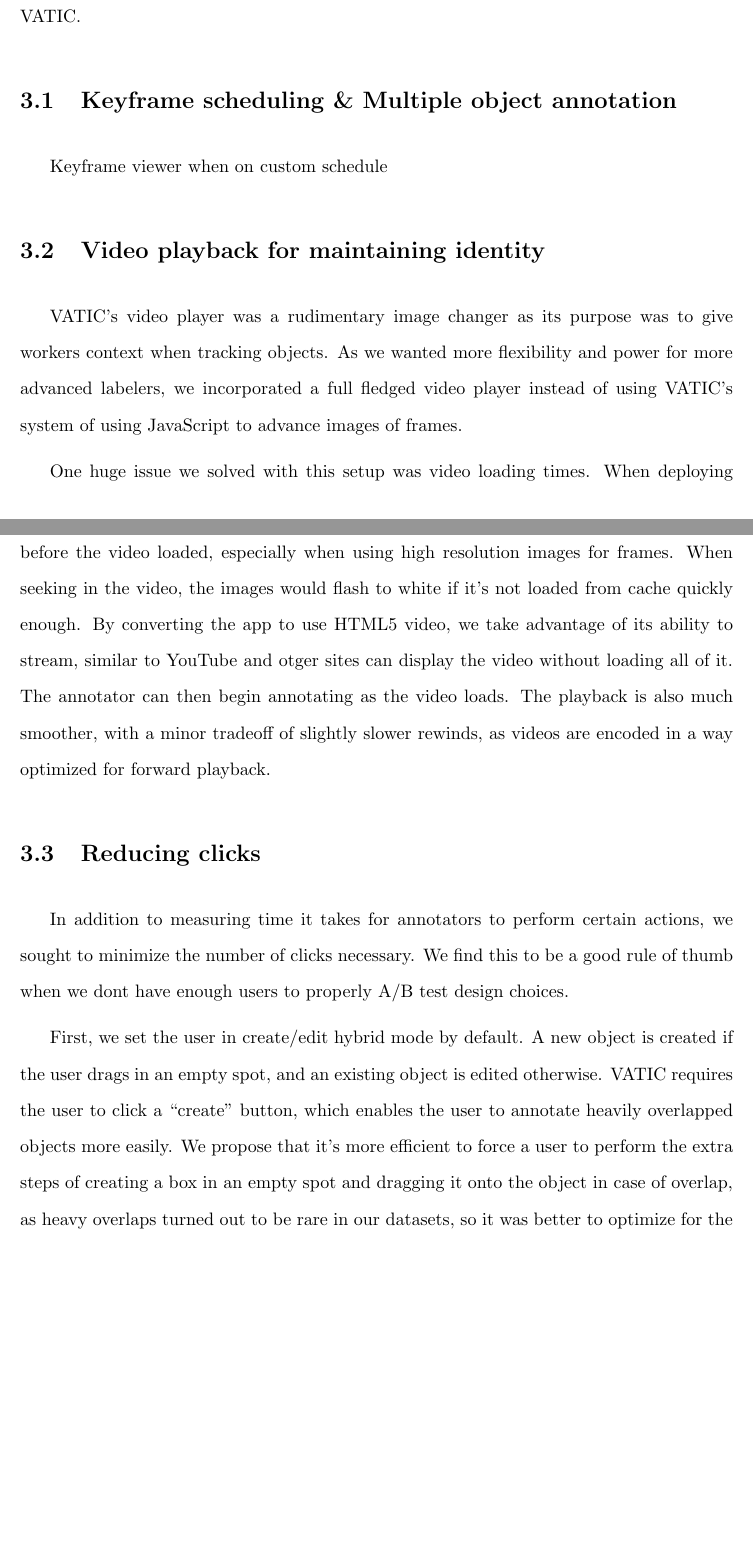
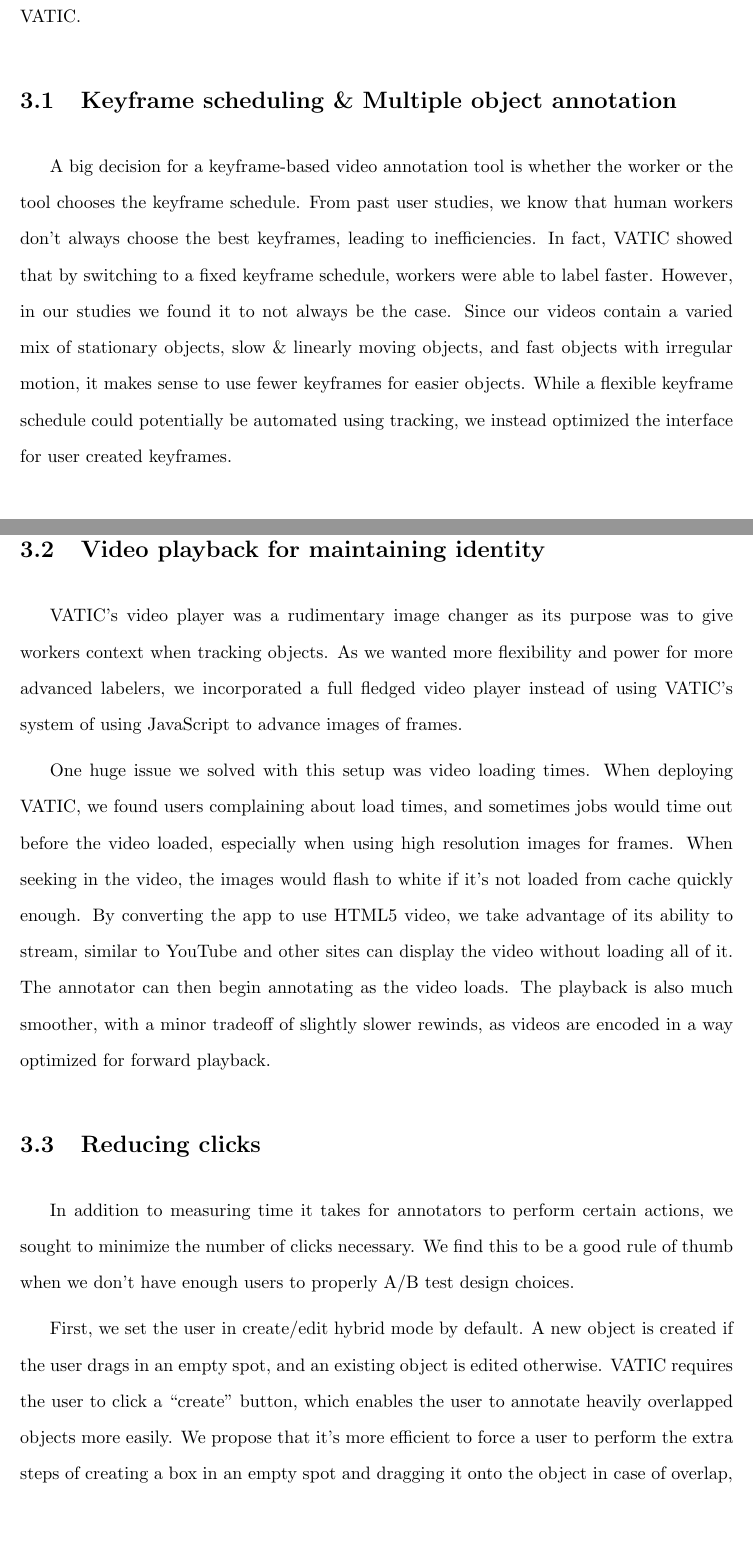
Before and after one commit to antingshen/MS-paper, a LaTeX thesis (thesis.tex, which reads annotator.tex): two parts of pages 14 and 15 of 18 before the commit and two parts of pages 14 and 15 of 19 after it, joined at a grey line, cut so that both start at the same text, the shorter picture padded with empty space. Compiled offline with pdfLaTeX; a LaTeX package or settings file that is missing is left out.

Commit message:
added keyframe scheduling blurb

```diff
--- a/annotator.tex
+++ b/annotator.tex
@@ -7,6 +7,14 @@ We also implemented features suggested by past works such as VATIC,
 and introduce several new ones to address issues found during the testing of VATIC.
 
 \section{Keyframe scheduling \& Multiple object annotation}
+
+A big decision for a keyframe-based video annotation tool is whether the worker or the tool chooses the keyframe schedule.
+From past user studies, we know that human workers don't always choose the best keyframes, leading to inefficiencies.
+In fact, VATIC showed that by switching to a fixed keyframe schedule, workers were able to label faster.
+However, in our studies we found it to not always be the case.
+Since our videos contain a varied mix of stationary objects, slow \& linearly moving objects, and fast objects with irregular motion, it makes sense to use fewer keyframes for easier objects.
+While a flexible keyframe schedule could potentially be automated using tracking, we instead optimized the interface for user created keyframes.
+
 
 Keyframe viewer when on custom schedule
 
@@ -18,14 +26,14 @@ As we wanted more flexibility and power for more advanced labelers, we incorpora
 One huge issue we solved with this setup was video loading times.
 When deploying VATIC, we found users complaining about load times, and sometimes jobs would time out before the video loaded, especially when using high resolution images for frames.
 When seeking in the video, the images would flash to white if it's not loaded from cache quickly enough.
-By converting the app to use HTML5 video, we take advantage of its ability to stream, similar to YouTube and otger sites can display the video without loading all of it.
+By converting the app to use HTML5 video, we take advantage of its ability to stream, similar to YouTube and other sites can display the video without loading all of it.
 The annotator can then begin annotating as the video loads.
 The playback is also much smoother, with a minor tradeoff of slightly slower rewinds, as videos are encoded in a way optimized for forward playback.
 
 \section{Reducing clicks}
 
 In addition to measuring time it takes for annotators to perform certain actions, we sought to minimize the number of clicks necessary.
-We find this to be a good rule of thumb when we dont have enough users to properly A/B test design choices.
+We find this to be a good rule of thumb when we don't have enough users to properly A/B test design choices.
 
 First, we set the user in create/edit hybrid mode by default.
 A new object is created if the user drags in an empty spot, and an existing object is edited otherwise.
```
Also changed, not shown: experimenter.tex (+1 -1 lines).
